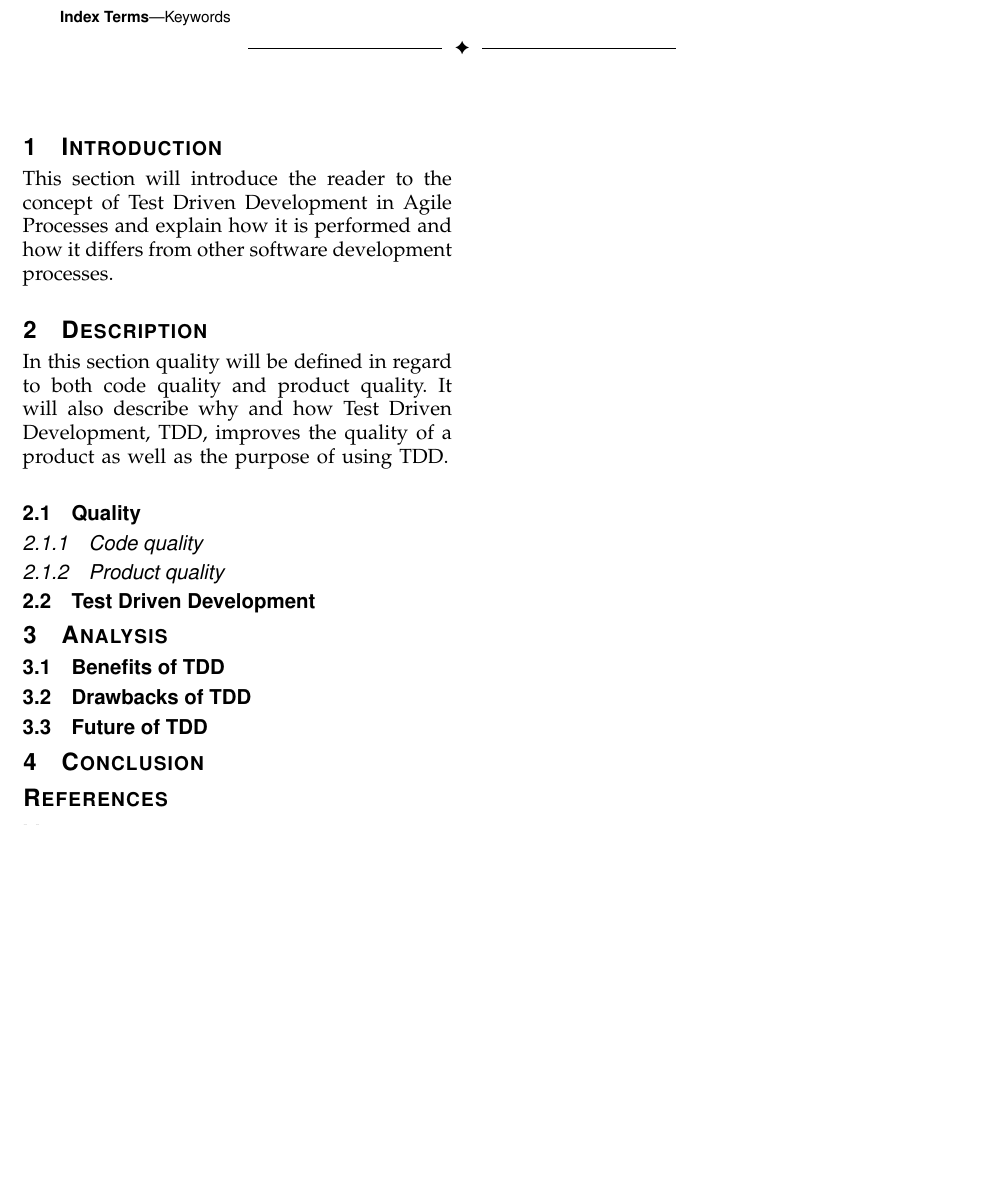
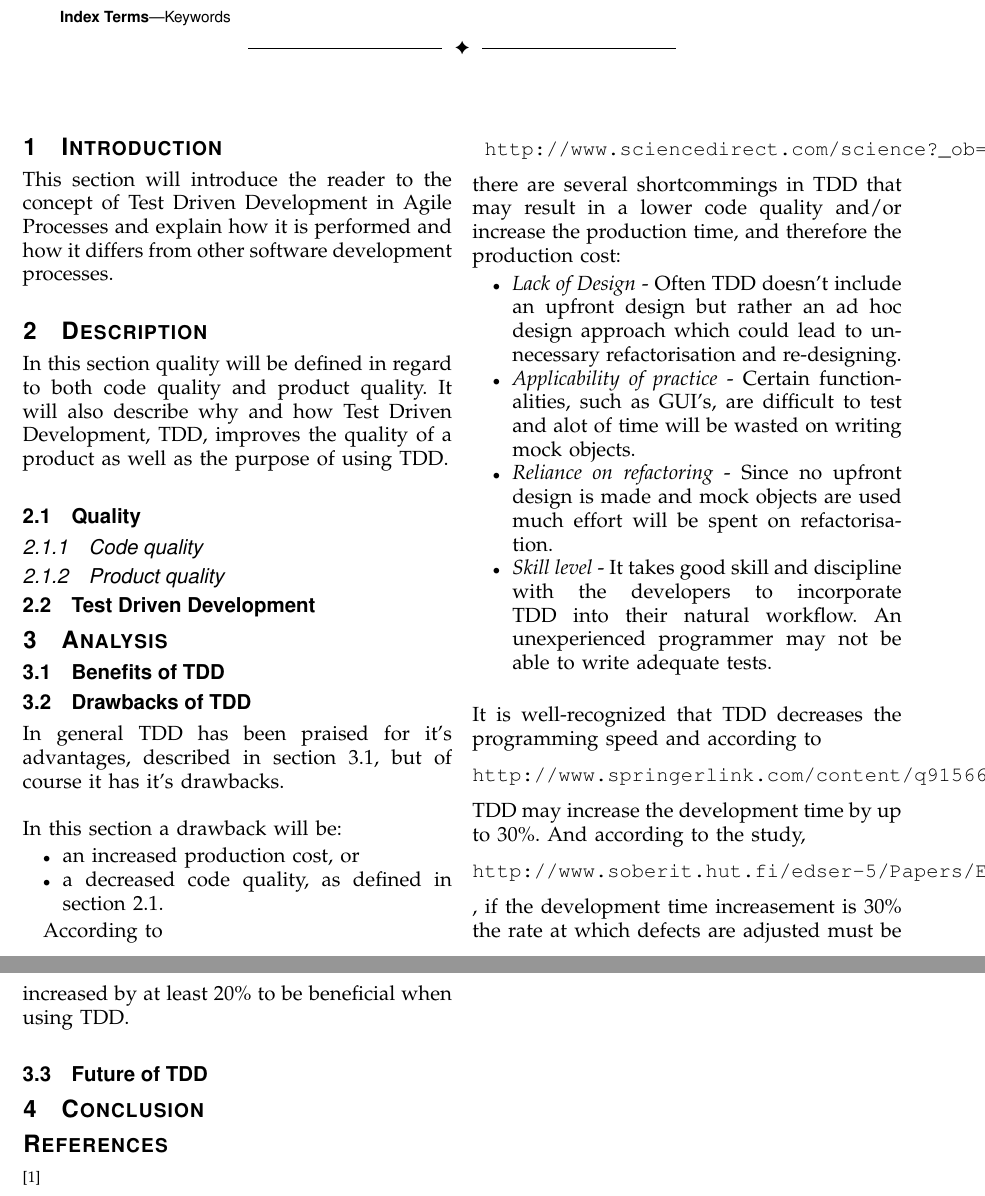
Before and after one commit to johhal/ETS200-Agile-Testing, a LaTeX paper (AgileMain.tex, which reads drawbacks.tex): part of the page before the commit and two parts of pages 1 and 2 of 2 after it, the two joined at a grey line, cut so that both start at the same text, the shorter picture padded with empty space. Compiled offline with pdfLaTeX.

Commit message:
I princip skrivit klart drawbacks

```diff
--- a/AgileMain.tex
+++ b/AgileMain.tex
@@ -881,6 +881,7 @@ This section will introduce the reader to the concept of Test Driven Development
 In this section quality will be defined in regard to both code quality and product quality. It will also describe why and how Test Driven Development, TDD, improves the quality of a product as well as the purpose of using TDD.
 
 \subsection{Quality}
+\label{quality}
 \subsubsection{Code quality}
 \subsubsection{Product quality}
 \subsection{Test Driven Development}
@@ -888,7 +889,9 @@ In this section quality will be defined in regard to both code quality and produ
 
 \section{Analysis}
 \subsection{Benefits of TDD}
+\label{benefits}
 \subsection{Drawbacks of TDD}
+\input{drawbacks}
 \subsection{Future of TDD}
 
 
--- a/drawbacks.tex
+++ b/drawbacks.tex
@@ -0,0 +1,18 @@
+In general TDD has been praised for it's advantages, described in section~\ref{benefits}, but of course it has it's drawbacks.\\
+
+\noindent In this section a drawback will be:
+\begin{itemize}
+\item an increased production cost, or
+\item a decreased code quality, as defined in section~\ref{quality}.
+\end{itemize}
+
+According to \begin{verbatim} http://www.sciencedirect.com/science?_ob=MiamiImageURL&_cid=271539&_user=745831&_pii=S0950584903002040&_check=y&_origin=article&_zone=toolbar&_coverDate=15-Apr-2004&view=c&originContentFamily=serial&wchp=dGLbVlB-zSkWz&md5=16ebc0c991d5a69b0aef824fc619a012/1-s2.0-S0950584903002040-main.pdf\end{verbatim} there are several shortcommings in TDD that may result in a lower code quality and/or increase the production time, and therefore the production cost:
+\begin{itemize}
+ \item \textit{Lack of Design} - Often TDD doesn't include an upfront design but rather an ad hoc design approach which could lead to unnecessary refactorisation and re-designing.
+ \item \textit{Applicability of practice} - Certain functionalities, such as GUI's, are difficult to test and alot of time will be wasted on writing mock objects.
+ \item \textit{Reliance on refactoring} - Since no upfront design is made and mock objects are used much effort will be spent on refactorisation.
+ \item \textit{Skill level} - It takes good skill and discipline with the developers to incorporate TDD into their natural workflow. An unexperienced programmer may not be able to write adequate tests.\\
+\end{itemize}
+
+\noindent It is well-recognized that TDD decreases the programming speed and according to \begin{verbatim}http://www.springerlink.com/content/q91566748q234325/fulltext.pdf\end{verbatim} TDD may increase the development time by up to 30\%.
+And according to the study, \begin{verbatim}http://www.soberit.hut.fi/edser-5/Papers/EDSER5.pdf#page=26\end{verbatim}, if the development time increasement is 30\% the rate at which defects are adjusted must be increased by at least 20\% to be beneficial when using TDD.
```
